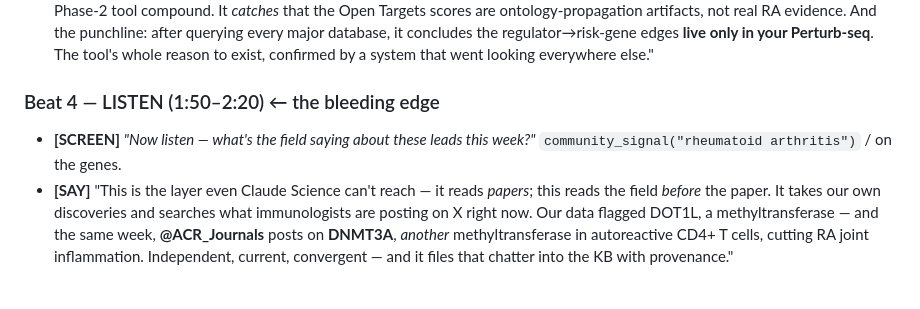
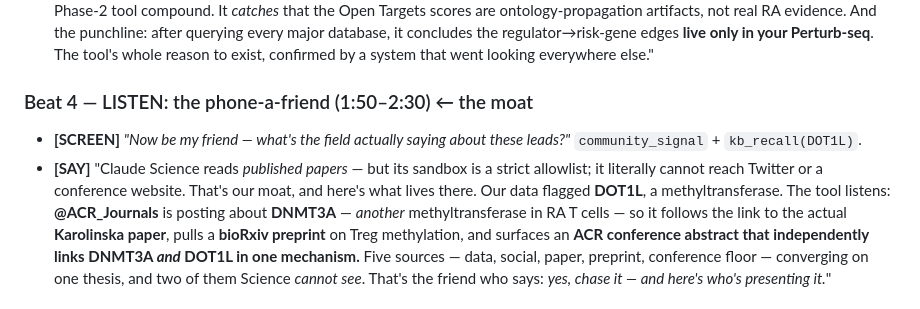
Before and after one commit to rpinho/louis, a Markdown page: SUBMISSION.md, the part around one of its changes. Rendered like a GitHub page.

Commit message:
Demo script: recast LISTEN as the phone-a-friend convergence beat
Beat 4 now shows the five-source DNMT3A x DOT1L convergence (data, social,
paper, preprint, conference) and names the moat: Science's sandbox allowlist
cannot reach Twitter or a conference site.

Co-Authored-By: Claude Opus 4.8 <noreply@anthropic.com>

```diff
--- a/SUBMISSION.md
+++ b/SUBMISSION.md
@@ -43,7 +43,7 @@ A Slack bot shares it all with the lab. Every claim traces to a source. Built wi
 - **[SCREEN]** Hand the leads to Claude Science: *"Validate these against Open Targets, ChEMBL, PubMed, GWAS Catalog, ClinicalTrials."* Show the ranked figure.
 - **[SAY]** "Claude Science pressure-tests them and ranks **DOT1L** #1 — no RA literature, but fresh 2026 CD4/Treg biology and a Phase-2 tool compound. It *catches* that the Open Targets scores are ontology-propagation artifacts, not real RA evidence. And the punchline: after querying every major database, it concludes the regulator→risk-gene edges **live only in your Perturb-seq**. The tool's whole reason to exist, confirmed by a system that went looking everywhere else."
 
-### Beat 4 — LISTEN (1:50–2:20) ← the bleeding edge
-- **[SCREEN]** *"Now listen — what's the field saying about these leads this week?"* `community_signal("rheumatoid arthritis")` / on the genes.
-- **[SAY]** "This is the layer even Claude Science can't reach — it reads *papers*; this reads the field *before* the paper. It takes our own discoveries and searches what immunologists are posting on X right now. Our data flagged DOT1L, a methyltransferase — and the same week, **@ACR_Journals** posts on **DNMT3A**, *another* methyltransferase in autoreactive CD4+ T cells, cutting RA joint inflammation. Independent, current, convergent — and it files that chatter into the KB with provenance."
+### Beat 4 — LISTEN: the phone-a-friend (1:50–2:30) ← the moat
+- **[SCREEN]** *"Now be my friend — what's the field actually saying about these leads?"* `community_signal` + `kb_recall(DOT1L)`.
+- **[SAY]** "Claude Science reads *published papers* — but its sandbox is a strict allowlist; it literally cannot reach Twitter or a conference website. That's our moat, and here's what lives there. Our data flagged **DOT1L**, a methyltransferase. The tool listens: **@ACR_Journals** is posting about **DNMT3A** — *another* methyltransferase in RA T cells — so it follows the link to the actual **Karolinska paper**, pulls a **bioRxiv preprint** on Treg methylation, and surfaces an **ACR conference abstract that independently links DNMT3A *and* DOT1L in one mechanism.** Five sources — data, social, paper, preprint, conference floor — converging on one thesis, and two of them Science *cannot see*. That's the friend who says: *yes, chase it — and here's who's presenting it.*"
 
```
Also changed, not shown: other parts of SUBMISSION.md (+1 -1 lines).
